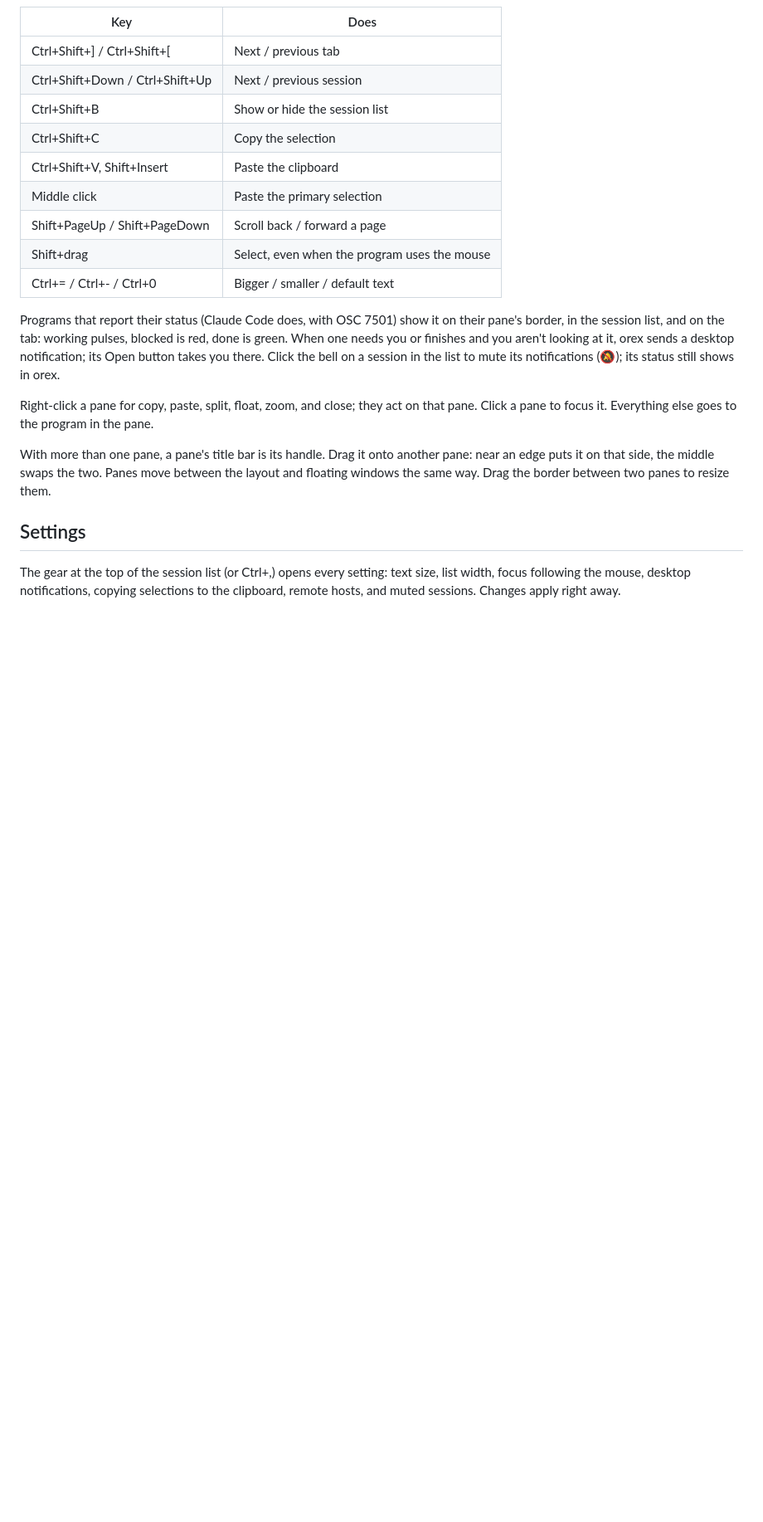
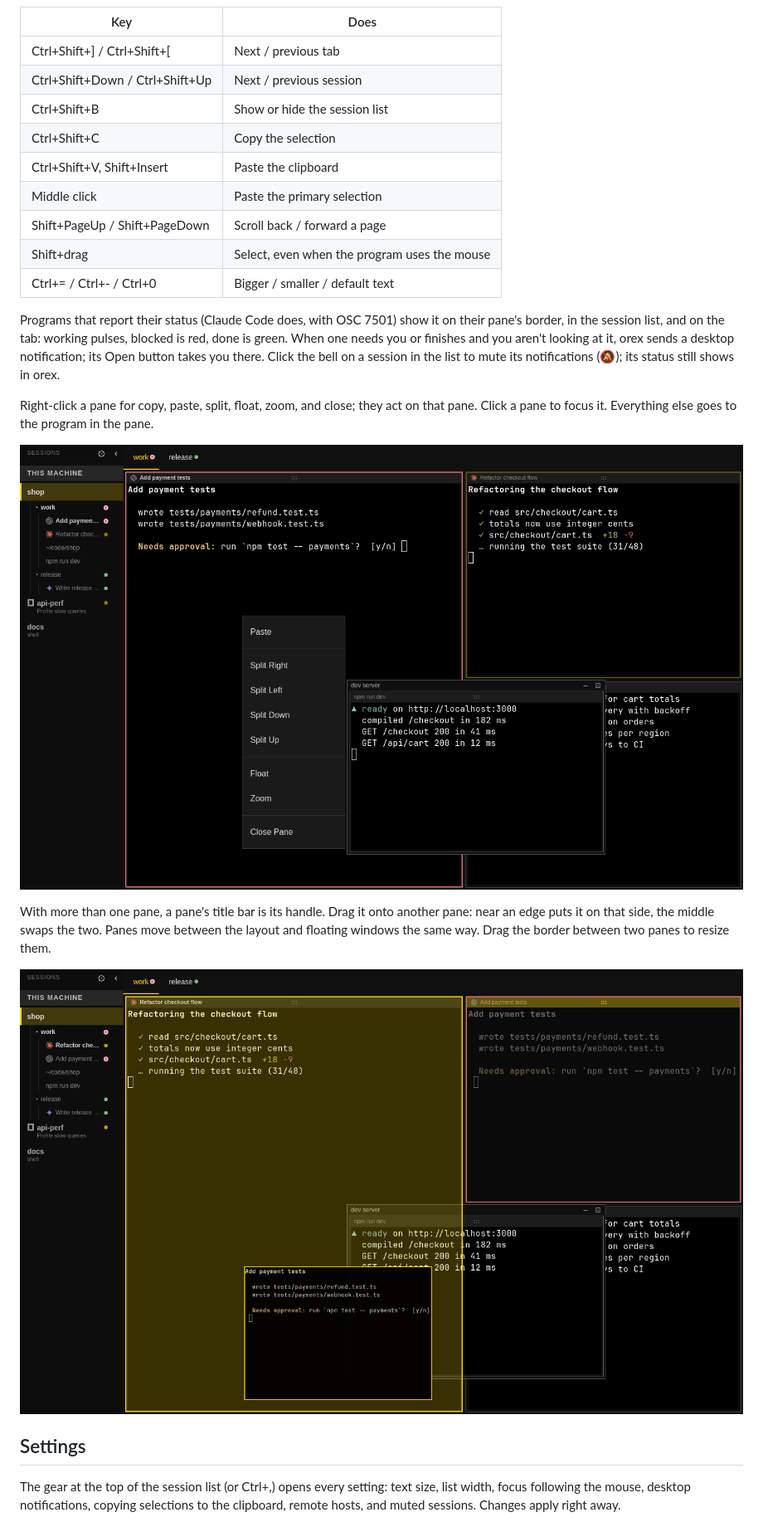
Before and after one commit to Unayung/orex, a Markdown page: README.md, the part around one of its changes. Shown at 83% size. Drawn GitHub-style; pictures changed too: docs/drag.png (added), docs/menu.png (added); blank space fills up the shorter version.

```diff
--- a/README.md
+++ b/README.md
@@ -57,10 +61,14 @@ its status still shows in orex.
 Right-click a pane for copy, paste, split, float, zoom, and close; they act on
 that pane. Click a pane to focus it. Everything else goes to the program in the pane.
 
+![The right-click menu of a pane](docs/menu.png)
+
 With more than one pane, a pane's title bar is its handle. Drag it onto
 another pane: near an edge puts it on that side, the middle swaps the two.
 Panes move between the layout and floating windows the same way. Drag the
 border between two panes to resize them.
+
+![Dragging a pane by its title bar, with a preview under the pointer](docs/drag.png)
 
 ## Settings
 
```
Also changed, not shown: other parts of README.md (+7 -1 lines), docs/palette.png (added), docs/screenshot.png, docs/settings.png (added).
